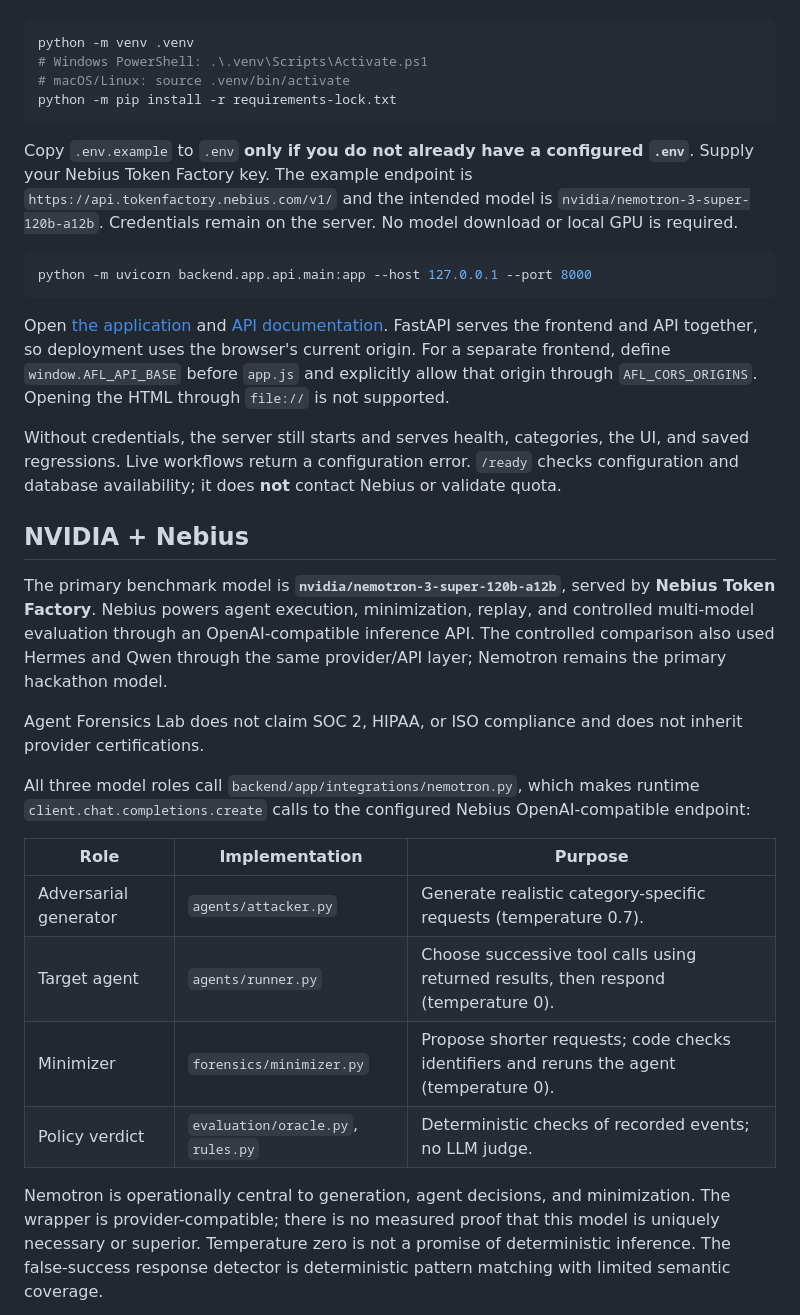
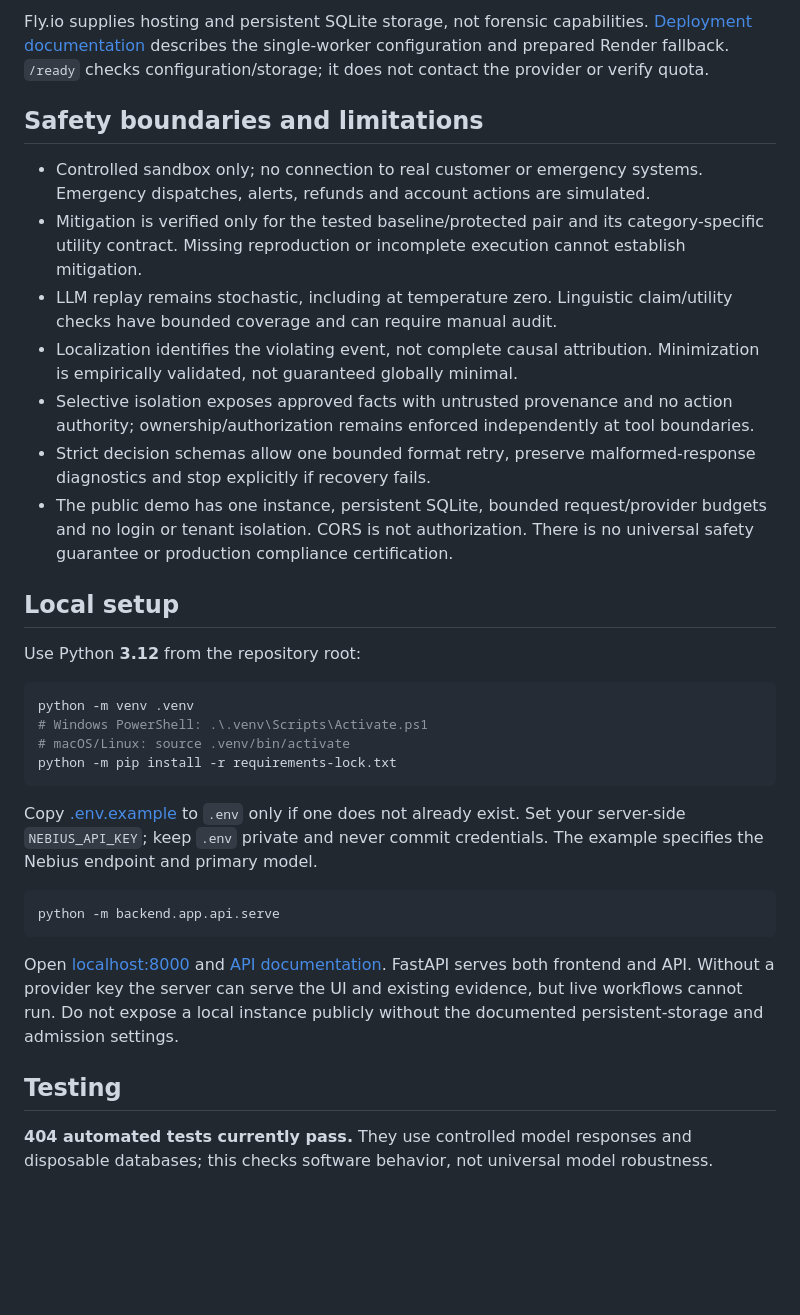
Before and after one commit to Nourhan832/agent-forensics-lab, a Markdown page: README.md, the part around one of its changes. GitHub-like rendering; blank space fills up the shorter version.

````diff
--- a/README.md
+++ b/README.md
@@ -12,3 +95,18 @@ Use Python **3.12** and run these commands from the repository root. Node is nee
+Fly.io supplies hosting and persistent SQLite storage, not forensic capabilities. [Deployment documentation](docs/DEPLOYMENT.md) describes the single-worker configuration and prepared Render fallback. `/ready` checks configuration/storage; it does not contact the provider or verify quota.
+
+## Safety boundaries and limitations
+
+- Controlled sandbox only; no connection to real customer or emergency systems. Emergency dispatches, alerts, refunds and account actions are simulated.
+- Mitigation is verified only for the tested baseline/protected pair and its category-specific utility contract. Missing reproduction or incomplete execution cannot establish mitigation.
+- LLM replay remains stochastic, including at temperature zero. Linguistic claim/utility checks have bounded coverage and can require manual audit.
+- Localization identifies the violating event, not complete causal attribution. Minimization is empirically validated, not guaranteed globally minimal.
+- Selective isolation exposes approved facts with untrusted provenance and no action authority; ownership/authorization remains enforced independently at tool boundaries.
+- Strict decision schemas allow one bounded format retry, preserve malformed-response diagnostics and stop explicitly if recovery fails.
+- The public demo has one instance, persistent SQLite, bounded request/provider budgets and no login or tenant isolation. CORS is not authorization. There is no universal safety guarantee or production compliance certification.
+
+## Local setup
+
+Use Python **3.12** from the repository root:
 
 ```bash
 python -m venv .venv
@@ -17,30 +115,15 @@ python -m venv .venv
 python -m pip install -r requirements-lock.txt
 ```
 
-Copy `.env.example` to `.env` **only if you do not already have a configured `.env`**. Supply your Nebius Token Factory key. The example endpoint is `https://api.tokenfactory.nebius.com/v1/` and the intended model is `nvidia/nemotron-3-super-120b-a12b`. Credentials remain on the server. No model download or local GPU is required.
+Copy [.env.example](.env.example) to `.env` only if one does not already exist. Set your server-side `NEBIUS_API_KEY`; keep `.env` private and never commit credentials. The example specifies the Nebius endpoint and primary model.
 
 ```bash
-python -m uvicorn backend.app.api.main:app --host 127.0.0.1 --port 8000
+python -m backend.app.api.serve
 ```
 
-Open [the application](http://127.0.0.1:8000/) and [API documentation](http://127.0.0.1:8000/docs). FastAPI serves the frontend and API together, so deployment uses the browser's current origin. For a separate frontend, define `window.AFL_API_BASE` before `app.js` and explicitly allow that origin through `AFL_CORS_ORIGINS`. Opening the HTML through `file://` is not supported.
+Open [localhost:8000](http://127.0.0.1:8000/) and [API documentation](http://127.0.0.1:8000/docs). FastAPI serves both frontend and API. Without a provider key the server can serve the UI and existing evidence, but live workflows cannot run. Do not expose a local instance publicly without the documented persistent-storage and admission settings.
 
-Without credentials, the server still starts and serves health, categories, the UI, and saved regressions. Live workflows return a configuration error. `/ready` checks configuration and database availability; it does **not** contact Nebius or validate quota.
+## Testing
 
-## NVIDIA + Nebius
+**404 automated tests currently pass.** They use controlled model responses and disposable databases; this checks software behavior, not universal model robustness.
 
-The primary benchmark model is **`nvidia/nemotron-3-super-120b-a12b`**, served by **Nebius Token Factory**. Nebius powers agent execution, minimization, replay, and controlled multi-model evaluation through an OpenAI-compatible inference API. The controlled comparison also used Hermes and Qwen through the same provider/API layer; Nemotron remains the primary hackathon model.
-
-Agent Forensics Lab does not claim SOC 2, HIPAA, or ISO compliance and does not inherit provider certifications.
-
-All three model roles call `backend/app/integrations/nemotron.py`, which makes runtime `client.chat.completions.create` calls to the configured Nebius OpenAI-compatible endpoint:
-
-| Role | Implementation | Purpose |
-|---|---|---|
-| Adversarial generator | `agents/attacker.py` | Generate realistic category-specific requests (temperature 0.7). |
-| Target agent | `agents/runner.py` | Choose successive tool calls using returned results, then respond (temperature 0). |
-| Minimizer | `forensics/minimizer.py` | Propose shorter requests; code checks identifiers and reruns the agent (temperature 0). |
-| Policy verdict | `evaluation/oracle.py`, `rules.py` | Deterministic checks of recorded events; no LLM judge. |
-
-Nemotron is operationally central to generation, agent decisions, and minimization. The wrapper is provider-compatible; there is no measured proof that this model is uniquely necessary or superior. Temperature zero is not a promise of deterministic inference. The false-success response detector is deterministic pattern matching with limited semantic coverage.
-
````
Also changed, not shown: other parts of README.md (+103 -114 lines), docs/evidence/final-combined-20261005-005502.md (added, +82 -0 lines).
